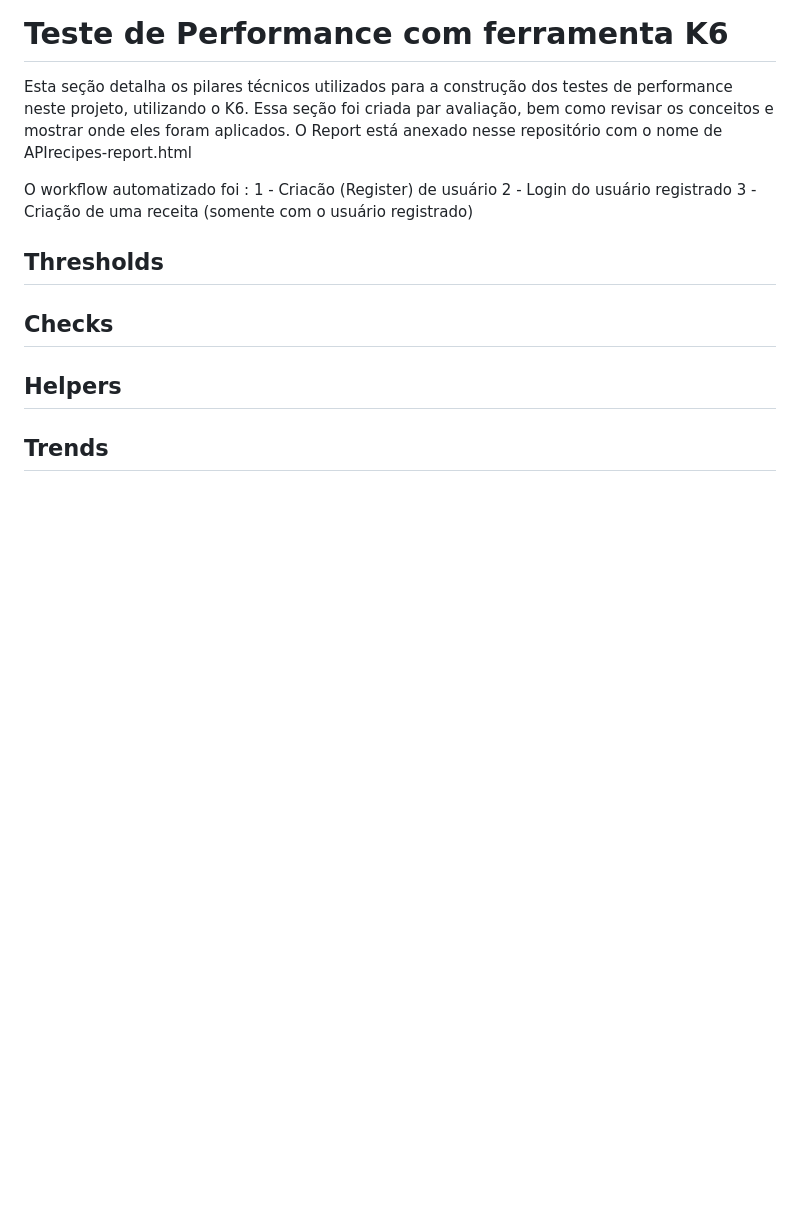
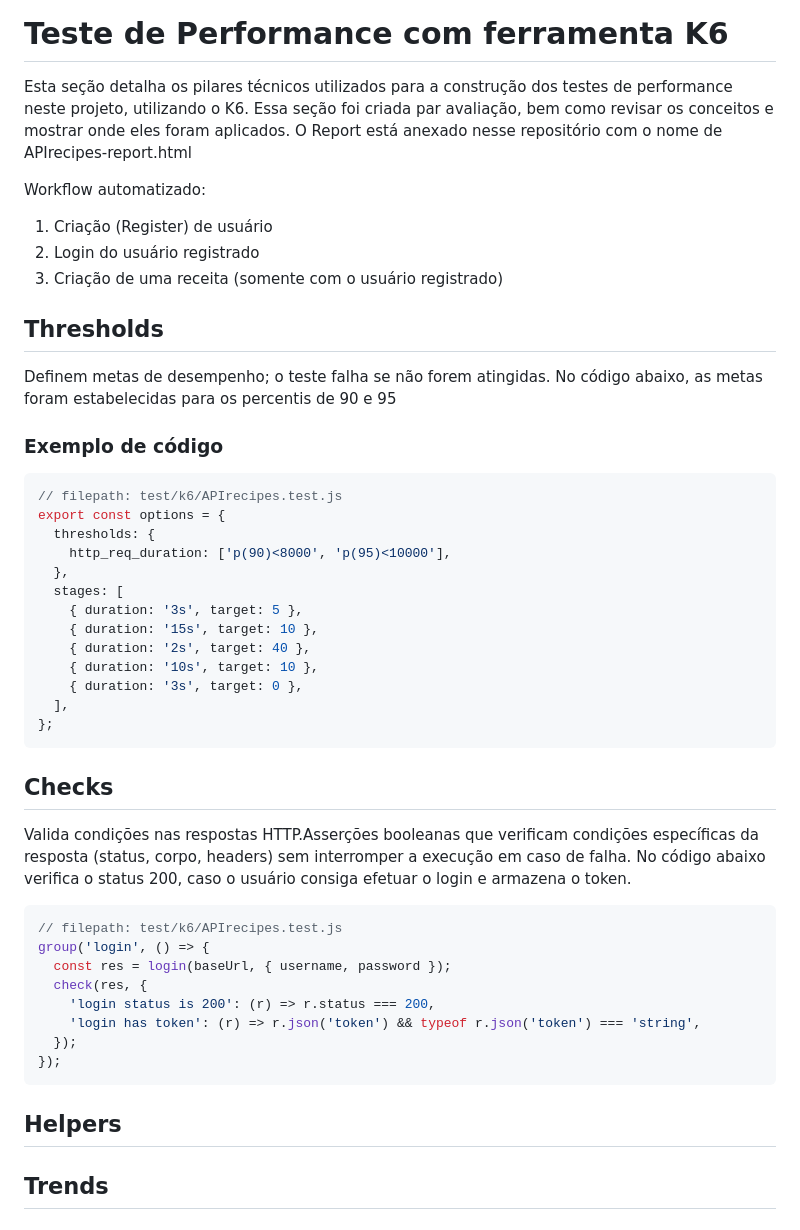
Before and after one commit to giumiglioli/PGATS-API-TF, a Markdown page: README.md, the part around one of its changes. Rendered like a GitHub page; blank space fills up the shorter version.

Commit message:
Atualizando o README.md file

````diff
--- a/README.md
+++ b/README.md
@@ -211,14 +211,45 @@ mutation {
 Esta seção detalha os pilares técnicos utilizados para a construção dos testes de performance neste projeto, utilizando o K6. Essa seção foi criada par avaliação, bem como revisar os conceitos e mostrar onde eles foram aplicados.
 O Report está anexado nesse repositório com o nome de APIrecipes-report.html
 
-O workflow automatizado foi :
-1 - Criacão (Register) de usuário
-2 - Login do usuário registrado
-3 - Criação de uma receita (somente com o usuário registrado)
+Workflow automatizado:
+1. Criação (Register) de usuário
+2. Login do usuário registrado
+3. Criação de uma receita (somente com o usuário registrado)
 
 ## Thresholds
+Definem metas de desempenho; o teste falha se não forem atingidas. No código abaixo, as metas foram estabelecidas para os percentis de 90 e 95
 
+### Exemplo de código
+```javascript
+// filepath: test/k6/APIrecipes.test.js
+export const options = {
+  thresholds: {
+    http_req_duration: ['p(90)<8000', 'p(95)<10000'],
+  },
+  stages: [
+    { duration: '3s', target: 5 },
+    { duration: '15s', target: 10 },
+    { duration: '2s', target: 40 },
+    { duration: '10s', target: 10 },
+    { duration: '3s', target: 0 },
+  ],
+};
+```
 ## Checks
+Valida condições nas respostas HTTP.Asserções booleanas que verificam condições específicas da resposta (status, corpo, headers) sem interromper a execução em caso de falha.
+No código abaixo verifica o status 200, caso o usuário consiga efetuar o login e armazena o token.
+
+```javascript
+// filepath: test/k6/APIrecipes.test.js
+group('login', () => {
+  const res = login(baseUrl, { username, password });
+  check(res, {
+    'login status is 200': (r) => r.status === 200,
+    'login has token': (r) => r.json('token') && typeof r.json('token') === 'string',
+  });
+});
+```
+
 ## Helpers
 ## Trends
 ## Faker
````
Also changed, not shown: other parts of README.md (+1 -0 lines).
